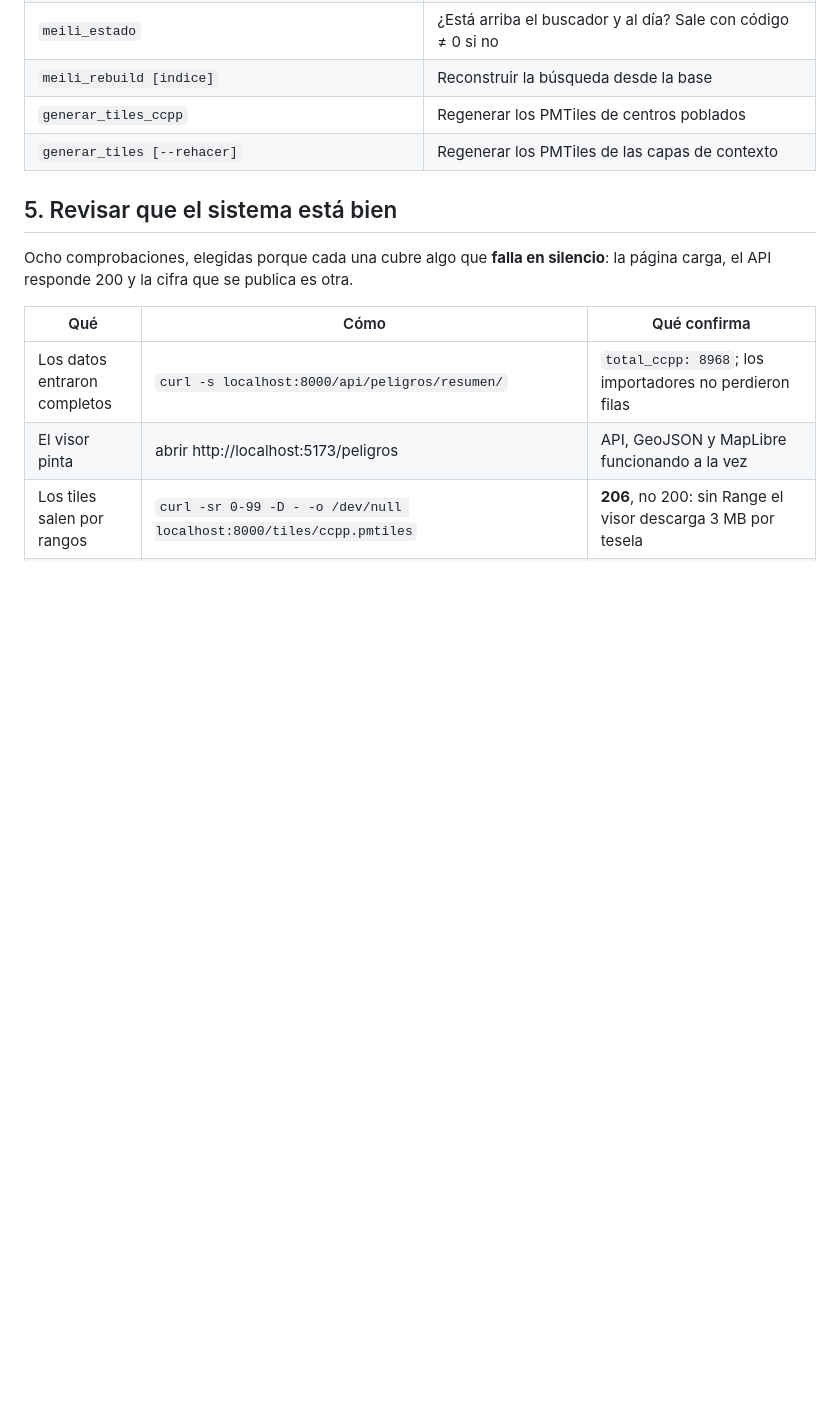
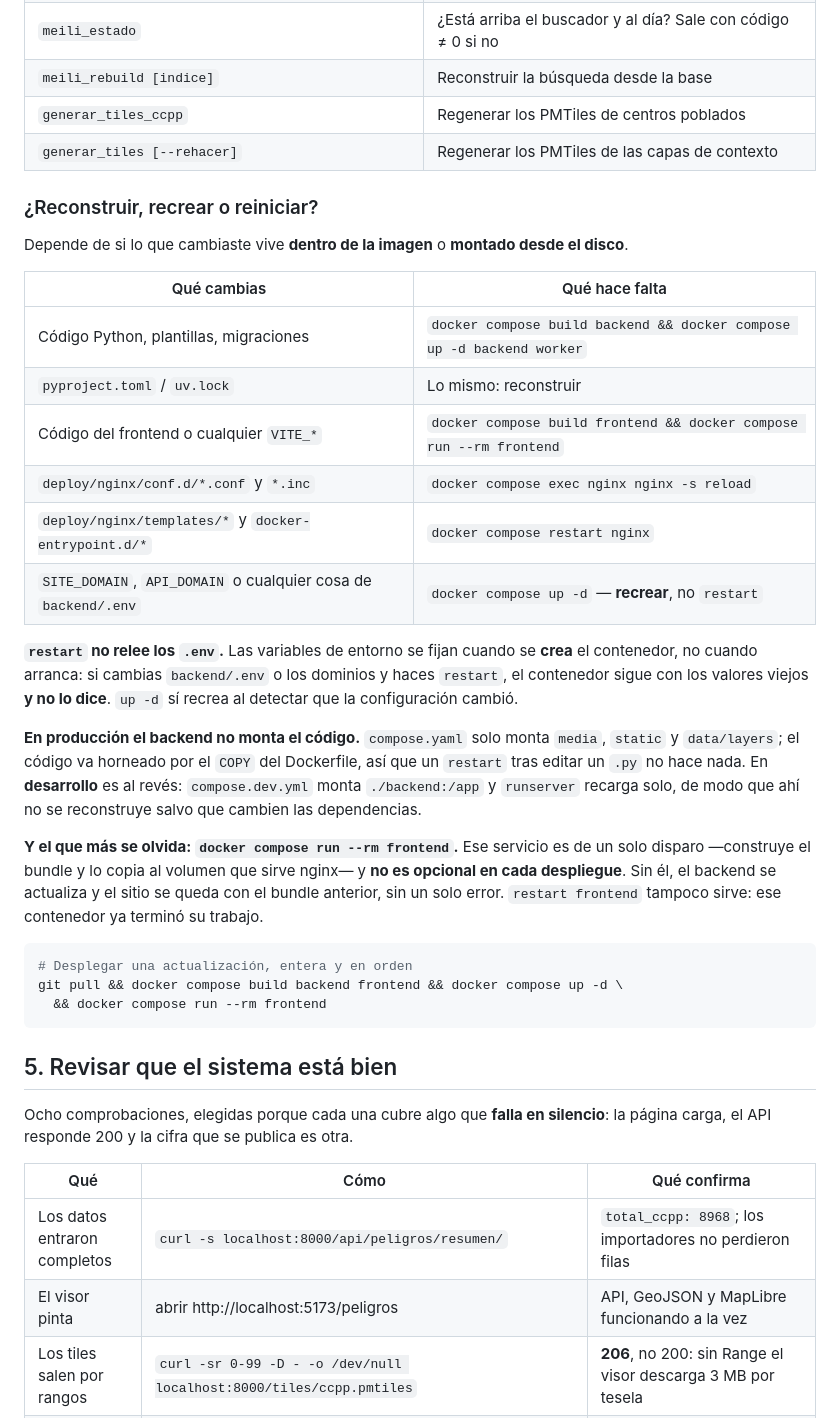
Before and after one commit to luis-huacho/Observatorio-Kawsaypacha, a Markdown page: README.md, the part around the change. Rendered like a GitHub page; blank space fills up the shorter version.

Commit message:
Documentar en el README qué exige reconstruir y qué basta con reiniciar
Nueva sección en §4 con la tabla de qué hacer según dónde viva el cambio —dentro
de la imagen o montado desde el disco— y las tres trampas que la hacen necesaria:

- `restart` NO relee los .env. Las variables se fijan al CREAR el contenedor, así
  que cambiar backend/.env o los dominios y reiniciar deja los valores viejos sin
  decirlo. Hace falta `up -d`, que recrea al detectar el cambio.
- En producción el backend no monta el código: va horneado por el COPY del
  Dockerfile, y un `restart` tras editar un .py no hace nada. En desarrollo es al
  revés, porque compose.dev.yml sí lo monta y runserver recarga solo.
- `docker compose run --rm frontend` no es opcional en cada despliegue. Es un
  contenedor de un solo disparo que copia el bundle al volumen que sirve nginx;
  sin él, el backend se actualiza y el sitio se queda con el bundle anterior sin
  un solo error.

Co-Authored-By: Claude Opus 5 <noreply@anthropic.com>

````diff
--- a/README.md
+++ b/README.md
@@ -172,6 +172,40 @@ Comandos propios del proyecto:
 | `meili_rebuild [indice]` | Reconstruir la búsqueda desde la base |
 | `generar_tiles_ccpp` | Regenerar los PMTiles de centros poblados |
 | `generar_tiles [--rehacer]` | Regenerar los PMTiles de las capas de contexto |
+
+### ¿Reconstruir, recrear o reiniciar?
+
+Depende de si lo que cambiaste vive **dentro de la imagen** o **montado desde el disco**.
+
+| Qué cambias | Qué hace falta |
+| --- | --- |
+| Código Python, plantillas, migraciones | `docker compose build backend && docker compose up -d backend worker` |
+| `pyproject.toml` / `uv.lock` | Lo mismo: reconstruir |
+| Código del frontend o cualquier `VITE_*` | `docker compose build frontend && docker compose run --rm frontend` |
+| `deploy/nginx/conf.d/*.conf` y `*.inc` | `docker compose exec nginx nginx -s reload` |
+| `deploy/nginx/templates/*` y `docker-entrypoint.d/*` | `docker compose restart nginx` |
+| `SITE_DOMAIN`, `API_DOMAIN` o cualquier cosa de `backend/.env` | `docker compose up -d` — **recrear**, no `restart` |
+
+**`restart` no relee los `.env`.** Las variables de entorno se fijan cuando se **crea** el
+contenedor, no cuando arranca: si cambias `backend/.env` o los dominios y haces `restart`, el
+contenedor sigue con los valores viejos **y no lo dice**. `up -d` sí recrea al detectar que la
+configuración cambió.
+
+**En producción el backend no monta el código.** `compose.yaml` solo monta `media`, `static` y
+`data/layers`; el código va horneado por el `COPY` del Dockerfile, así que un `restart` tras editar
+un `.py` no hace nada. En **desarrollo** es al revés: `compose.dev.yml` monta `./backend:/app` y
+`runserver` recarga solo, de modo que ahí no se reconstruye salvo que cambien las dependencias.
+
+**Y el que más se olvida: `docker compose run --rm frontend`.** Ese servicio es de un solo disparo
+—construye el bundle y lo copia al volumen que sirve nginx— y **no es opcional en cada
+despliegue**. Sin él, el backend se actualiza y el sitio se queda con el bundle anterior, sin un
+solo error. `restart frontend` tampoco sirve: ese contenedor ya terminó su trabajo.
+
+```bash
+# Desplegar una actualización, entera y en orden
+git pull && docker compose build backend frontend && docker compose up -d \
+  && docker compose run --rm frontend
+```
 
 ## 5. Revisar que el sistema está bien
 
````
